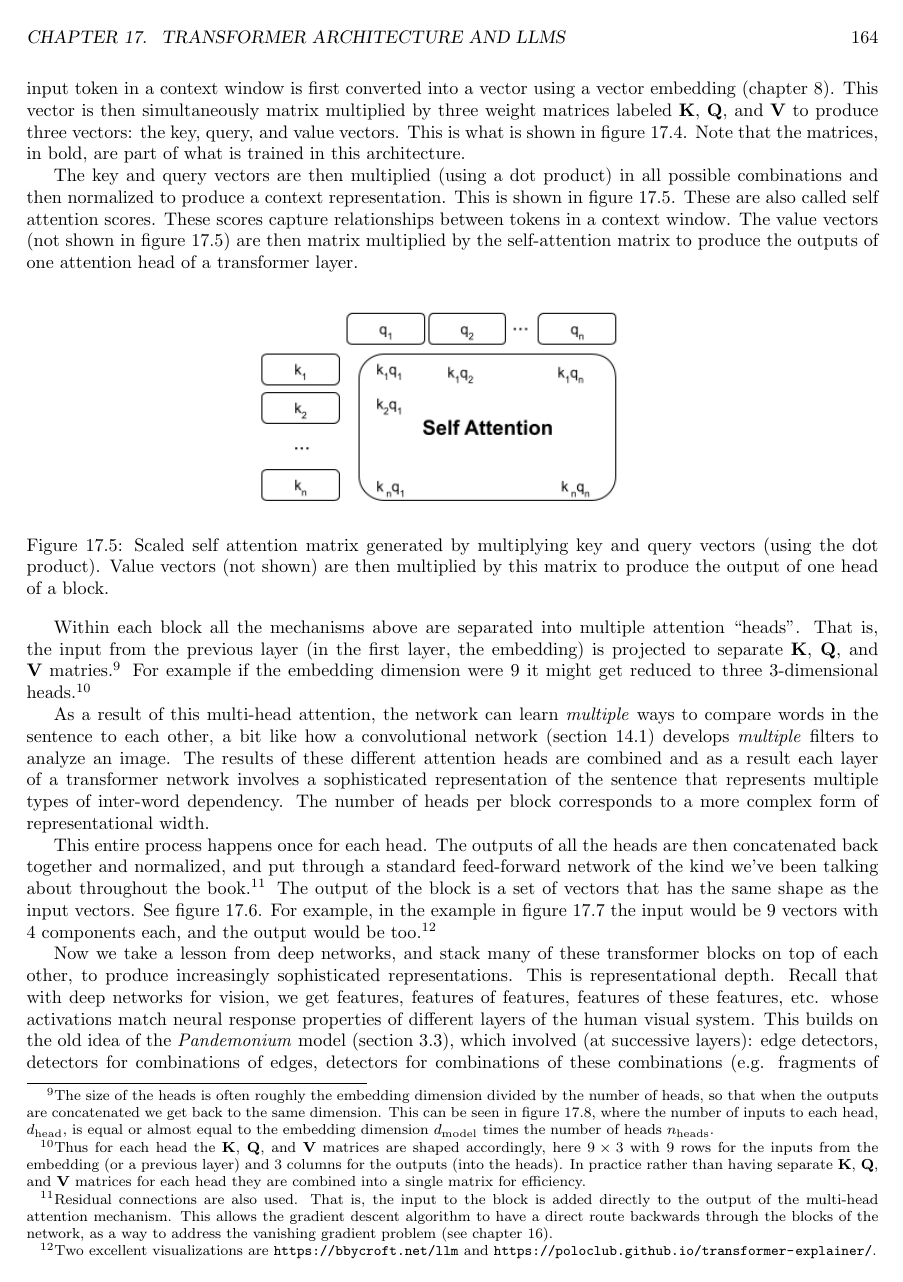
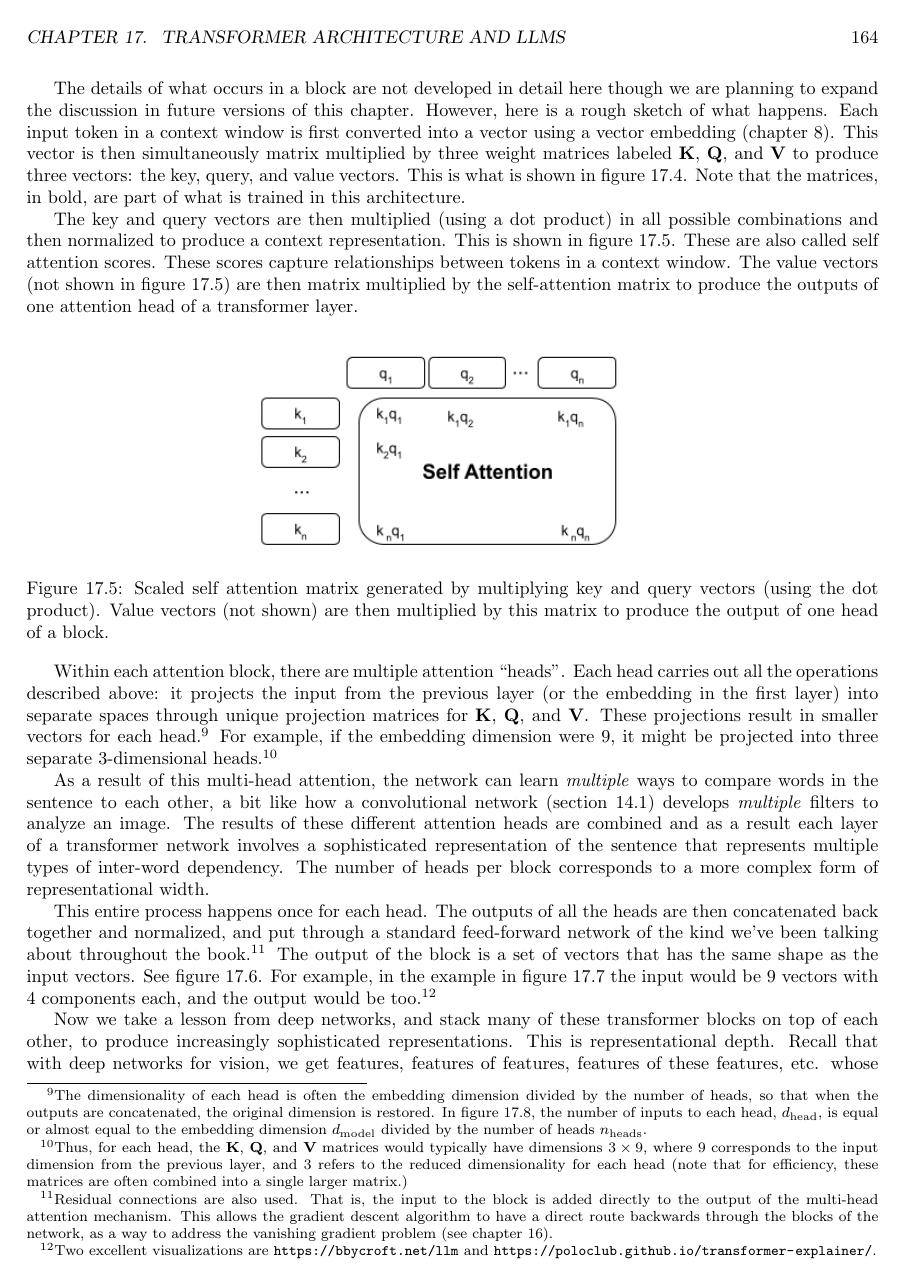
Before and after one commit to simbrain/NeuralNetworksCogSciBook, a LaTeX thesis (Book_master.tex, which reads Transformers.tex): page 165 of 212. Compiled offline with pdfLaTeX.

Commit message:
Updating transformer chapter esp heads discussion with input from Pierre

```diff
--- a/Transformers.tex
+++ b/Transformers.tex
@@ -123,7 +123,8 @@ The key and query vectors are then multiplied (using a dot product) in all possi
 \end{figure}
 
 % Eric S: At multiple heads: Can you explain a bit more in ordinary language what the functional importance of these transformation is?  Maybe some examples would help. What kinds of things generate high vs low self-attention?
-Within each block all the mechanisms above are separated into multiple attention ``heads''.  That is, the input from the previous layer (in the first layer, the embedding) is projected to separate $\textbf{K}$, $\textbf{Q}$, and $\textbf{V}$ matries.\footnote{The size of the heads is often roughly the embedding dimension divided by the number of heads, so that when the outputs are concatenated we get back to the same dimension. This can be seen in figure \ref{gptParams}, where the number of inputs to each head, $d_\text{head}$, is equal  or almost equal to  the embedding dimension $d_\text{model}$ times the number of heads $n_\text{heads}$.}  For example if the embedding dimension were 9 it might get reduced to three 3-dimensional heads.\footnote{Thus for each head the $\textbf{K}$, $\textbf{Q}$, and $\textbf{V}$ matrices are shaped accordingly, here $9 \times 3$ with 9 rows for the inputs from the embedding (or a previous layer) and 3 columns for the outputs (into the heads). In practice rather than having separate $\textbf{K}$, $\textbf{Q}$, and $\textbf{V}$ matrices for each head they are combined into a single matrix for efficiency.}
+Within each attention block, there are multiple attention ``heads''. Each head carries out all the operations described above: it projects the input from the previous layer (or the embedding in the first layer) into separate spaces through unique projection matrices for $\textbf{K}$, $\textbf{Q}$, and $\textbf{V}$. These projections result in smaller vectors for each head.\footnote{The dimensionality of each head is often the embedding dimension divided by the number of heads, so that when the outputs are concatenated, the original dimension is restored. In figure \ref{gptParams}, the number of inputs to each head, $d_\text{head}$, is equal or almost equal to the embedding dimension $d_\text{model}$ divided by the number of heads $n_\text{heads}$.} For example, if the embedding dimension were 9, it might be projected into three separate 3-dimensional heads.\footnote{Thus, for each head, the $\textbf{K}$, $\textbf{Q}$, and $\textbf{V}$ matrices would typically have dimensions $3 \times 9$, where 9 corresponds to the input dimension from the previous layer, and 3 refers to the reduced dimensionality for each head (note that for efficiency, these matrices are often combined into a single larger matrix.)}
+
 % Mention slicing as a way of extracting a subset of elements from an array, matrix, or tensor.
 % The query asks a kind of question, and the key is a kind of answer. See 3b1b.
 
```
Also changed, not shown: Transformers.tex (4 more changed lines).
